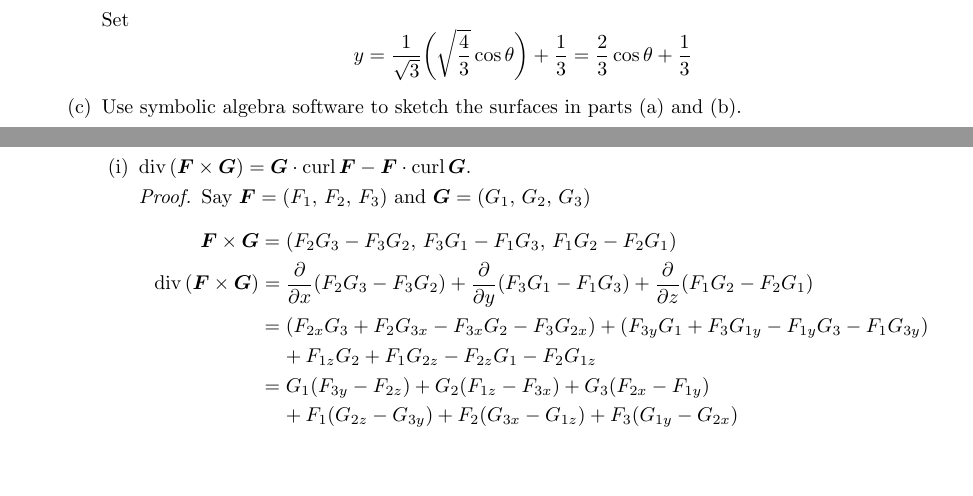
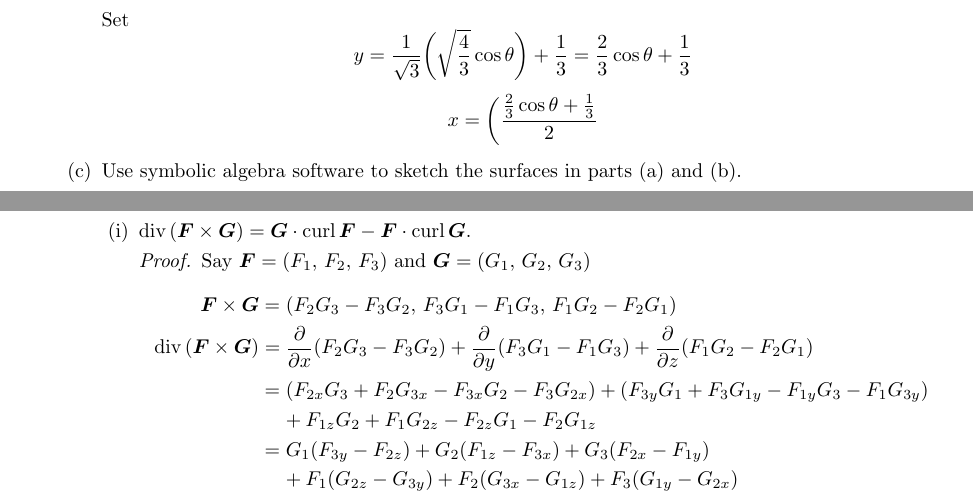
Before and after one commit to poonkeegan/school, a LaTeX document (matb42/a10.tex): two parts of pages 15 and 16 of 16, joined at a grey line, cut so that both start at the same text, the shorter picture padded with empty space. Compiled offline with pdfLaTeX.

Commit message:
Thu Mar 29 19:08:50 EDT 2018

```diff
--- a/matb42/a10.tex
+++ b/matb42/a10.tex
@@ -629,6 +629,7 @@ Apr 3rd 2018}
             \[y = \frac{1}{\sqrt{3}}\bigg(\sqrt{\frac{4}{3}} \cos \theta\bigg)
             + \frac{1}{3}
             = \frac{2}{3}\cos \theta + \frac{1}{3} \]
+            \[x = \bigg( \frac{\frac{2}{3}\cos \theta + \frac{1}{3}}{2} \]
         \item Use symbolic algebra software to sketch the surfaces
         in parts (a) and (b).
     \end{enumerate}
```
Also changed, not shown: matb42/a10.pdf.
